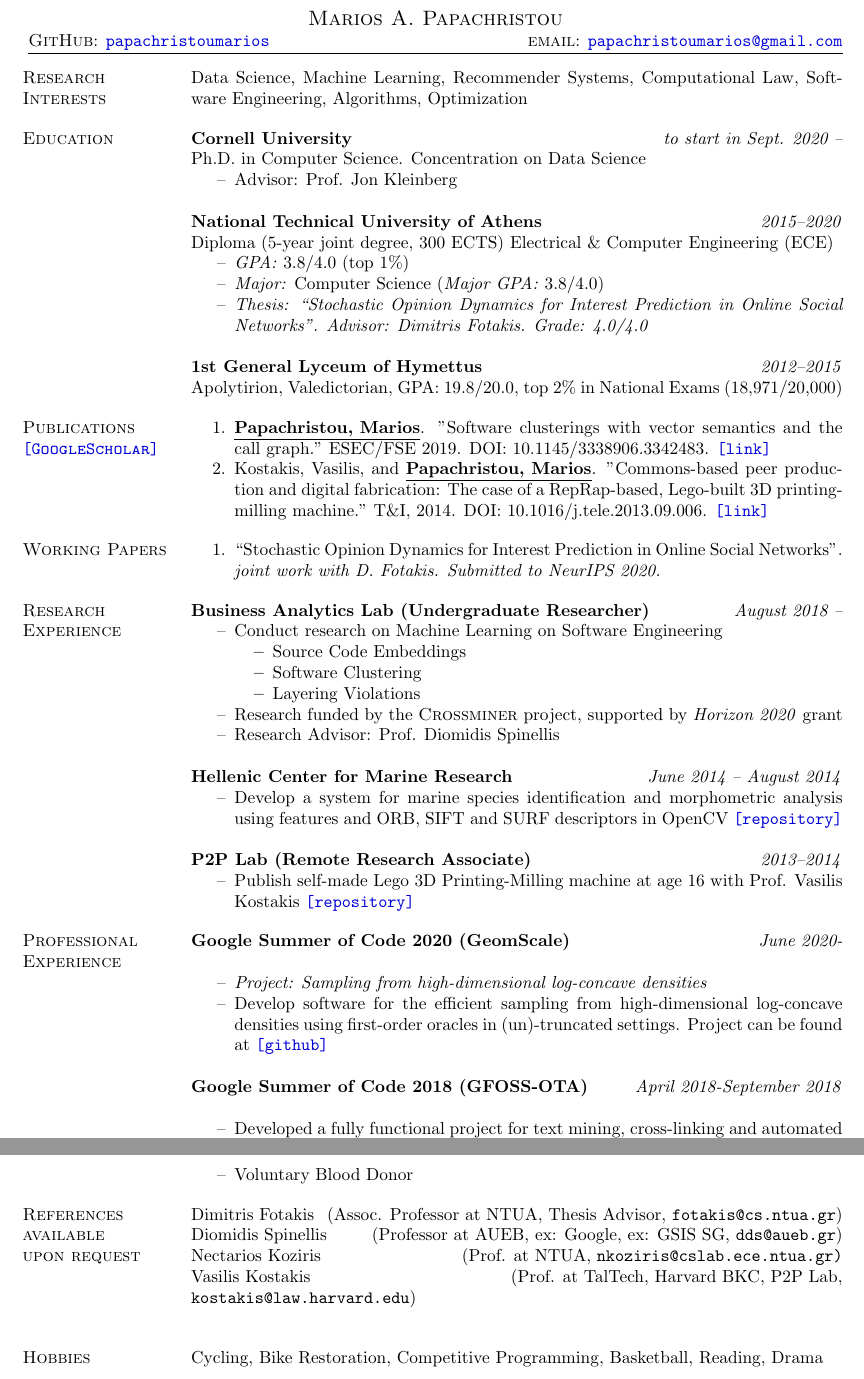
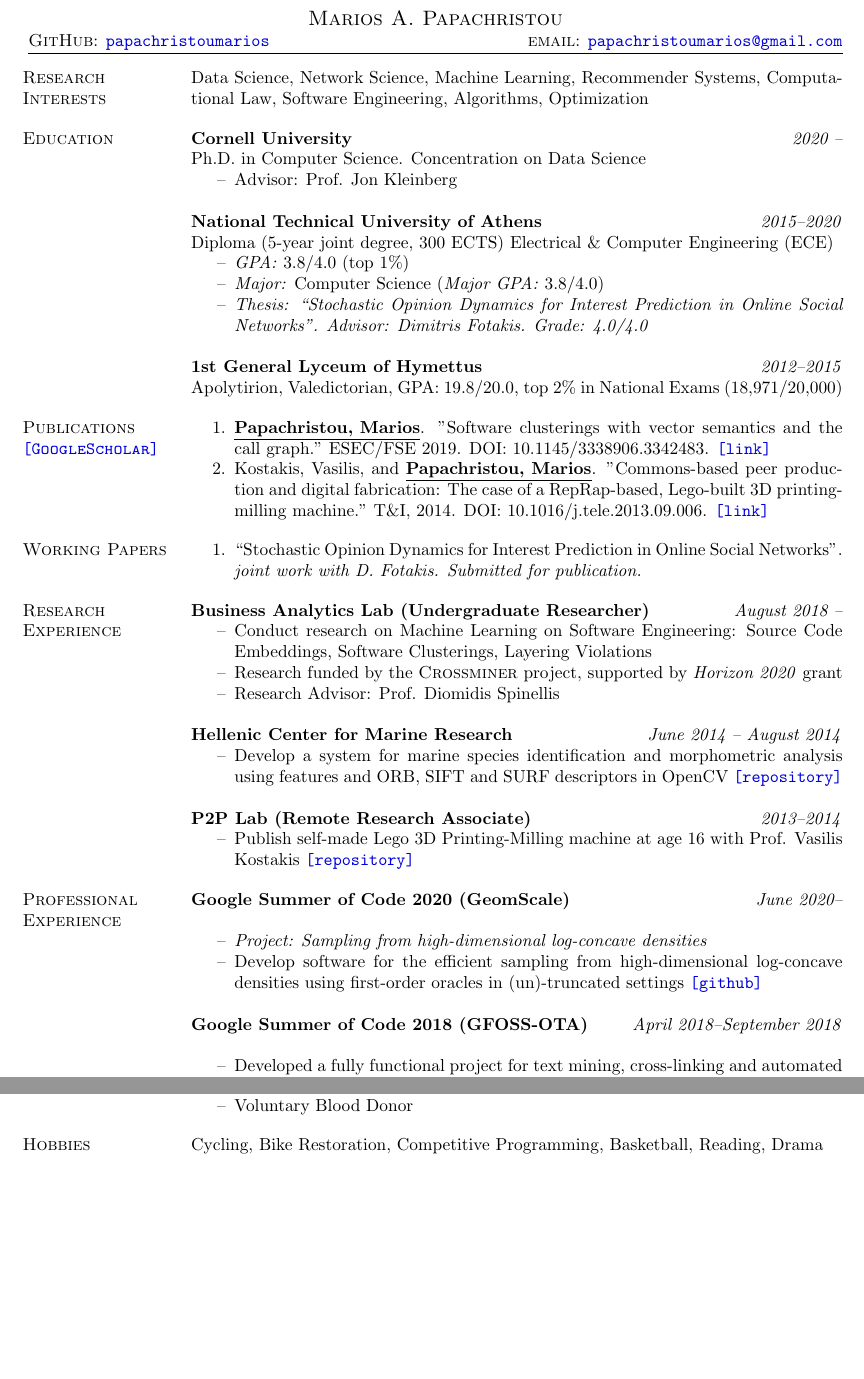
Before and after one commit to papachristoumarios/papachristoumarios.github.io, a LaTeX CV (cv/cv.tex): two parts of pages 1 and 3 of 3 before the commit and two parts of pages 1 and 2 of 2 after it, joined at a grey line, cut so that both start at the same text, the shorter picture padded with empty space. Compiled offline with pdfLaTeX.

Commit message:
Update cv

```diff
--- a/cv/cv.tex
+++ b/cv/cv.tex
@@ -52,10 +52,10 @@
 
 \begin{resume}
 
-\section{Research \\ Interests} Data Science, Machine Learning, Recommender Systems, Computational Law, Software Engineering, Algorithms, Optimization
+\section{Research \\ Interests} Data Science, Network Science, Machine Learning, Recommender Systems, Computational Law, Software Engineering, Algorithms, Optimization
 
 \section{Education}
-\field {Cornell University} {\emph{to start in Sept. 2020 --}}
+\field {Cornell University} {\emph{2020 --}}
 Ph.D. in Computer Science. Concentration on Data Science
 \begin{compactitem}
 \item[--] Advisor: Prof. Jon Kleinberg
@@ -84,7 +84,7 @@ Diploma (5-year joint degree, 300 ECTS) Electrical \& Computer Engineering (ECE)
 
 \begin{compactitem}
 
-\item[1.] ``Stochastic Opinion Dynamics for Interest Prediction in Online Social Networks''. \emph{joint work with D. Fotakis. Submitted to NeurIPS 2020.}
+\item[1.] ``Stochastic Opinion Dynamics for Interest Prediction in Online Social Networks''. \emph{joint work with D. Fotakis. Submitted for publication.}
 
 \end{compactitem}
 
@@ -92,12 +92,12 @@ Diploma (5-year joint degree, 300 ECTS) Electrical \& Computer Engineering (ECE)
 
 \textbf{Business Analytics Lab (Undergraduate Researcher)} \hfill \emph{August 2018 --}
 \begin{compactitem}
-\item[--] Conduct research on Machine Learning on Software Engineering
-\begin{compactitem}
-\item Source Code Embeddings
-\item Software Clustering
-\item Layering Violations
-\end{compactitem}
+\item[--] Conduct research on Machine Learning on Software Engineering: Source Code Embeddings, Software Clusterings, Layering Violations
+%\begin{compactitem}
+%\item Source Code Embeddings
+%\item Software Clustering
+%\item Layering Violations
+%\end{compactitem}
 \item[--] Research funded by the \textsc{Crossminer} project, supported by \emph{Horizon 2020} grant
 \item[--] Research Advisor: Prof. Diomidis Spinellis
 \end{compactitem}
@@ -118,13 +118,13 @@ Diploma (5-year joint degree, 300 ECTS) Electrical \& Computer Engineering (ECE)
 
 
 \section{Professional \\ Experience}
-\field{Google Summer of Code 2020 (GeomScale)}  {\emph{June 2020-}}
+\field{Google Summer of Code 2020 (GeomScale)}  {\emph{June 2020--}}
 \begin{compactitem}
 \item[--] \emph{Project: Sampling from high-dimensional log-concave densities}
-\item[--] Develop software for the efficient sampling from high-dimensional log-concave densities using first-order oracles in (un)-truncated settings. Project can be found at \href{https://GeomScale/volume_approximation}{\nolinkurl{[github]}}
+\item[--] Develop software for the efficient sampling from high-dimensional log-concave densities using first-order oracles in (un)-truncated settings \href{https://GeomScale/volume_approximation}{\nolinkurl{[github]}}
 \end{compactitem}
 
-\field{Google Summer of Code 2018 (GFOSS-OTA)}  {\emph{April 2018-September 2018}}
+\field{Google Summer of Code 2018 (GFOSS-OTA)}  {\emph{April 2018--September 2018}}
 \begin{compactitem}
 \item[--] Developed a fully functional project for text mining, cross-linking and automated codification of Greek Legislation using Natural Languaging Processing Methods and Practices. Project is hosted at \href{https://3gm.ellak.gr}{\nolinkurl{3gm.ellak.gr}} \href{https://github.com/eellak/gsoc2018-3gm}{\nolinkurl{[repository]}}
 \begin{compactitem}
@@ -220,12 +219,12 @@ Diploma (5-year joint degree, 300 ECTS) Electrical \& Computer Engineering (ECE)
 
 \end{compactitem}
 
-\section{References \\ available \\ upon request}
+% \section{References \\ available \\ upon request}
 
-Dimitris Fotakis \hfill (Assoc. Professor at NTUA, Thesis Advisor, \texttt{fotakis@cs.ntua.gr}) \\
-Diomidis Spinellis \hfill (Professor at AUEB, ex: Google, ex: GSIS SG, \texttt{dds@aueb.gr}) \\
-Nectarios Koziris \hfill (Prof. at NTUA, \texttt{nkoziris@cslab.ece.ntua.gr)} \\
-Vasilis Kostakis \hfill (Prof. at TalTech, Harvard BKC, P2P Lab, \texttt{kostakis@law.harvard.edu}) \\
+% Dimitris Fotakis \hfill (Assoc. Professor at NTUA, Thesis Advisor, \texttt{fotakis@cs.ntua.gr}) \\
+% Diomidis Spinellis \hfill (Professor at AUEB, ex: Google, ex: GSIS SG, \texttt{dds@aueb.gr}) \\
+% Nectarios Koziris \hfill (Prof. at NTUA, \texttt{nkoziris@cslab.ece.ntua.gr)} \\
+% Vasilis Kostakis \hfill (Prof. at TalTech, Harvard BKC, P2P Lab, \texttt{kostakis@law.harvard.edu}) \\
 
 \section{Hobbies}
 Cycling, Bike Restoration, Competitive Programming, Basketball, Reading, Drama
```
Also changed, not shown: cv/cv.pdf, cv/cv.tex (7 more changed lines).
